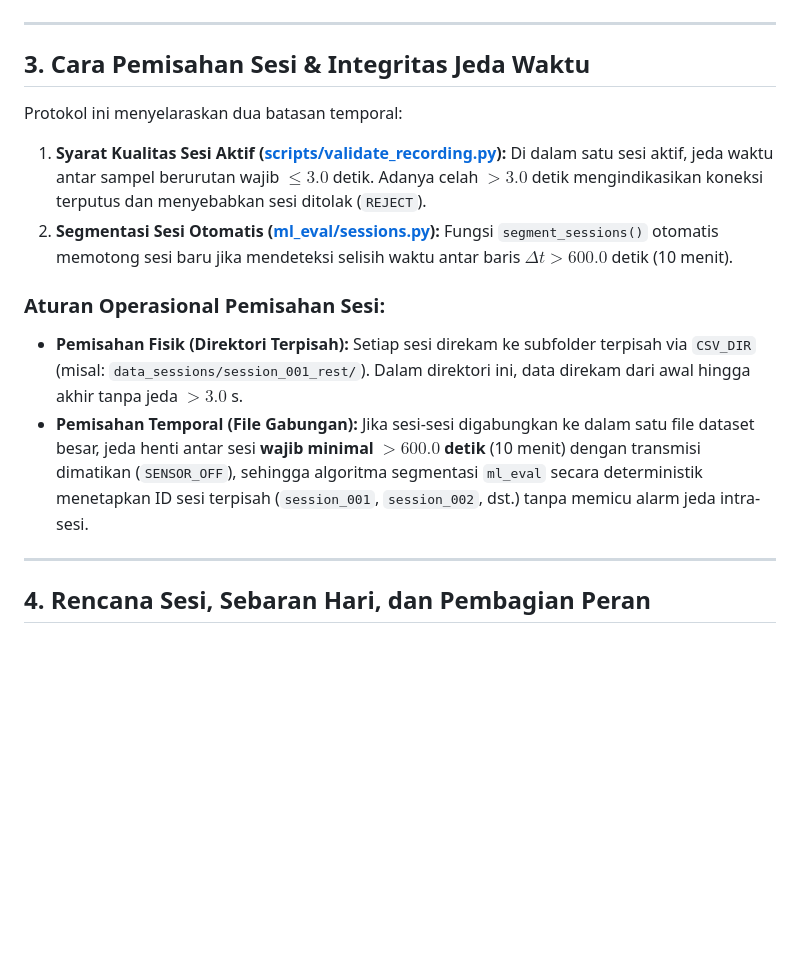
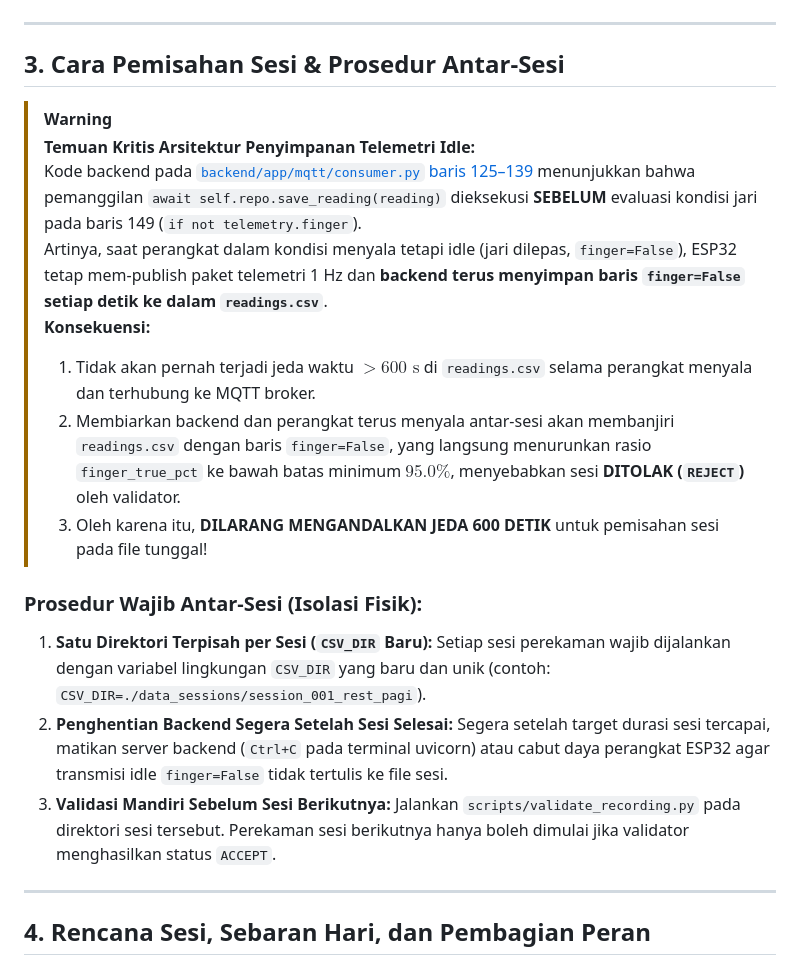
Before and after one commit to Rnvz/IoT-based-Physiological-Parameter-Monitoring-and-Anomaly-Detection, a Markdown page: docs/RECORDING_PROTOCOL.md, the part around the change. GitHub-like rendering; blank space fills up the shorter version.

Commit message:
docs(recording): rewrite inter-session procedure based on continuous idle logging

```diff
--- a/docs/RECORDING_PROTOCOL.md
+++ b/docs/RECORDING_PROTOCOL.md
@@ -40,15 +40,24 @@ Tabel pemetaan taksonomi label draft:
 
 ---
 
-## 3. Cara Pemisahan Sesi & Integritas Jeda Waktu
+## 3. Cara Pemisahan Sesi & Prosedur Antar-Sesi
 
-Protokol ini menyelaraskan dua batasan temporal:
-1. **Syarat Kualitas Sesi Aktif ([scripts/validate_recording.py](file:///home/ywenanta/Projects/IoT/scripts/validate_recording.py)):** Di dalam satu sesi aktif, jeda waktu antar sampel berurutan wajib $\le 3.0$ detik. Adanya celah $> 3.0$ detik mengindikasikan koneksi terputus dan menyebabkan sesi ditolak (`REJECT`).
-2. **Segmentasi Sesi Otomatis ([ml_eval/sessions.py](file:///home/ywenanta/Projects/IoT/ml_eval/sessions.py)):** Fungsi `segment_sessions()` otomatis memotong sesi baru jika mendeteksi selisih waktu antar baris $\Delta t > 600.0$ detik (10 menit).
+> [!WARNING]
+> **Temuan Kritis Arsitektur Penyimpanan Telemetri Idle:**
+> Kode backend pada [`backend/app/mqtt/consumer.py` baris 125–139](file:///home/ywenanta/Projects/IoT/backend/app/mqtt/consumer.py#L125-L139) menunjukkan bahwa pemanggilan `await self.repo.save_reading(reading)` dieksekusi **SEBELUM** evaluasi kondisi jari pada baris 149 (`if not telemetry.finger`).
+> Artinya, saat perangkat dalam kondisi menyala tetapi idle (jari dilepas, `finger=False`), ESP32 tetap mem-publish paket telemetri 1 Hz dan **backend terus menyimpan baris `finger=False` setiap detik ke dalam `readings.csv`**.
+> **Konsekuensi:**
+> 1. Tidak akan pernah terjadi jeda waktu $> 600\text{ s}$ di `readings.csv` selama perangkat menyala dan terhubung ke MQTT broker.
+> 2. Membiarkan backend dan perangkat terus menyala antar-sesi akan membanjiri `readings.csv` dengan baris `finger=False`, yang langsung menurunkan rasio `finger_true_pct` ke bawah batas minimum $95.0\%$, menyebabkan sesi **DITOLAK (`REJECT`)** oleh validator.
+> 3. Oleh karena itu, **DILARANG MENGANDALKAN JEDA 600 DETIK** untuk pemisahan sesi pada file tunggal!
 
-### Aturan Operasional Pemisahan Sesi:
-* **Pemisahan Fisik (Direktori Terpisah):** Setiap sesi direkam ke subfolder terpisah via `CSV_DIR` (misal: `data_sessions/session_001_rest/`). Dalam direktori ini, data direkam dari awal hingga akhir tanpa jeda $> 3.0$ s.
-* **Pemisahan Temporal (File Gabungan):** Jika sesi-sesi digabungkan ke dalam satu file dataset besar, jeda henti antar sesi **wajib minimal $> 600.0$ detik** (10 menit) dengan transmisi dimatikan (`SENSOR_OFF`), sehingga algoritma segmentasi `ml_eval` secara deterministik menetapkan ID sesi terpisah (`session_001`, `session_002`, dst.) tanpa memicu alarm jeda intra-sesi.
+### Prosedur Wajib Antar-Sesi (Isolasi Fisik):
+1. **Satu Direktori Terpisah per Sesi (`CSV_DIR` Baru):**
+   Setiap sesi perekaman wajib dijalankan dengan variabel lingkungan `CSV_DIR` yang baru dan unik (contoh: `CSV_DIR=./data_sessions/session_001_rest_pagi`).
+2. **Penghentian Backend Segera Setelah Sesi Selesai:**
+   Segera setelah target durasi sesi tercapai, matikan server backend (`Ctrl+C` pada terminal uvicorn) atau cabut daya perangkat ESP32 agar transmisi idle `finger=False` tidak tertulis ke file sesi.
+3. **Validasi Mandiri Sebelum Sesi Berikutnya:**
+   Jalankan `scripts/validate_recording.py` pada direktori sesi tersebut. Perekaman sesi berikutnya hanya boleh dimulai jika validator menghasilkan status `ACCEPT`.
 
 ---
 
```
